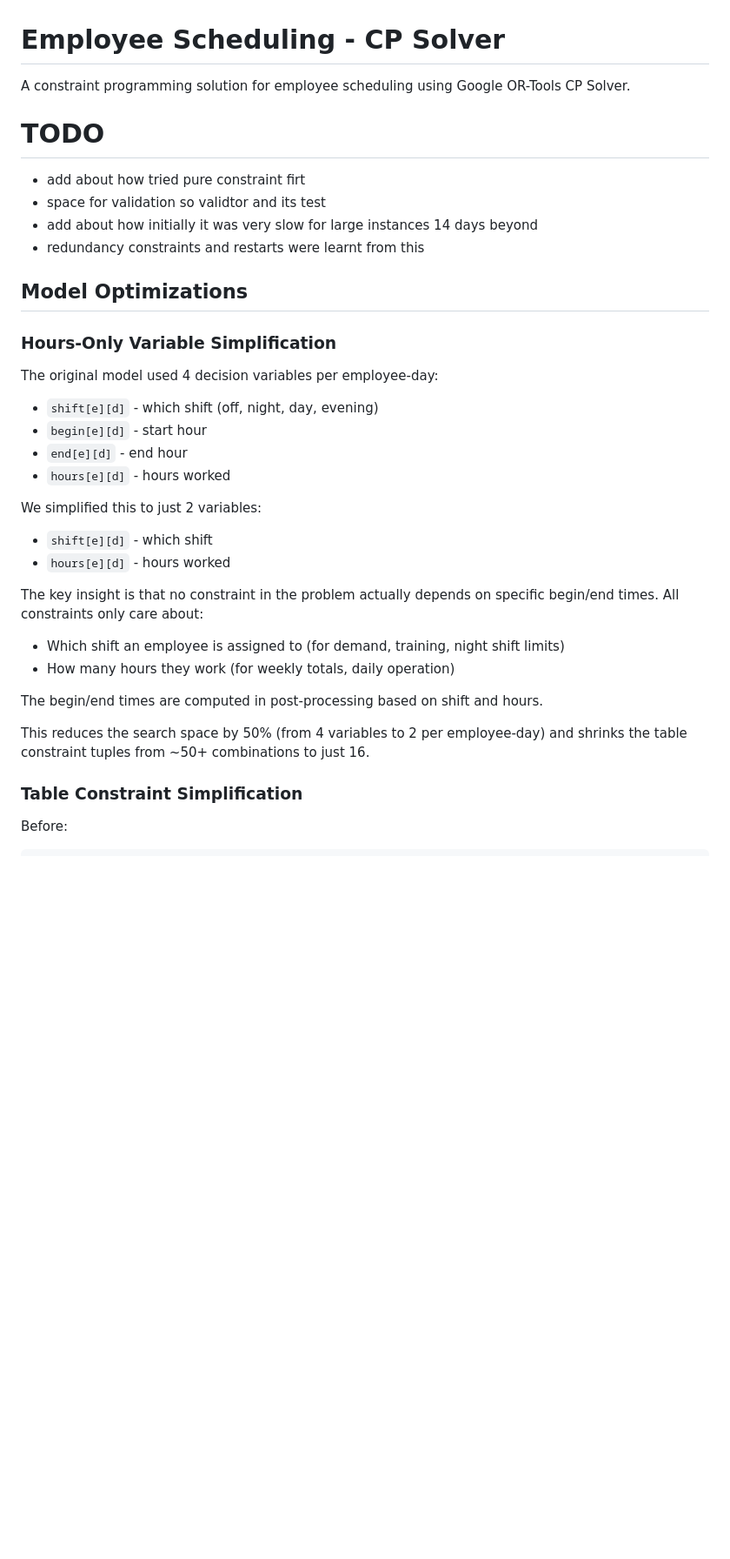
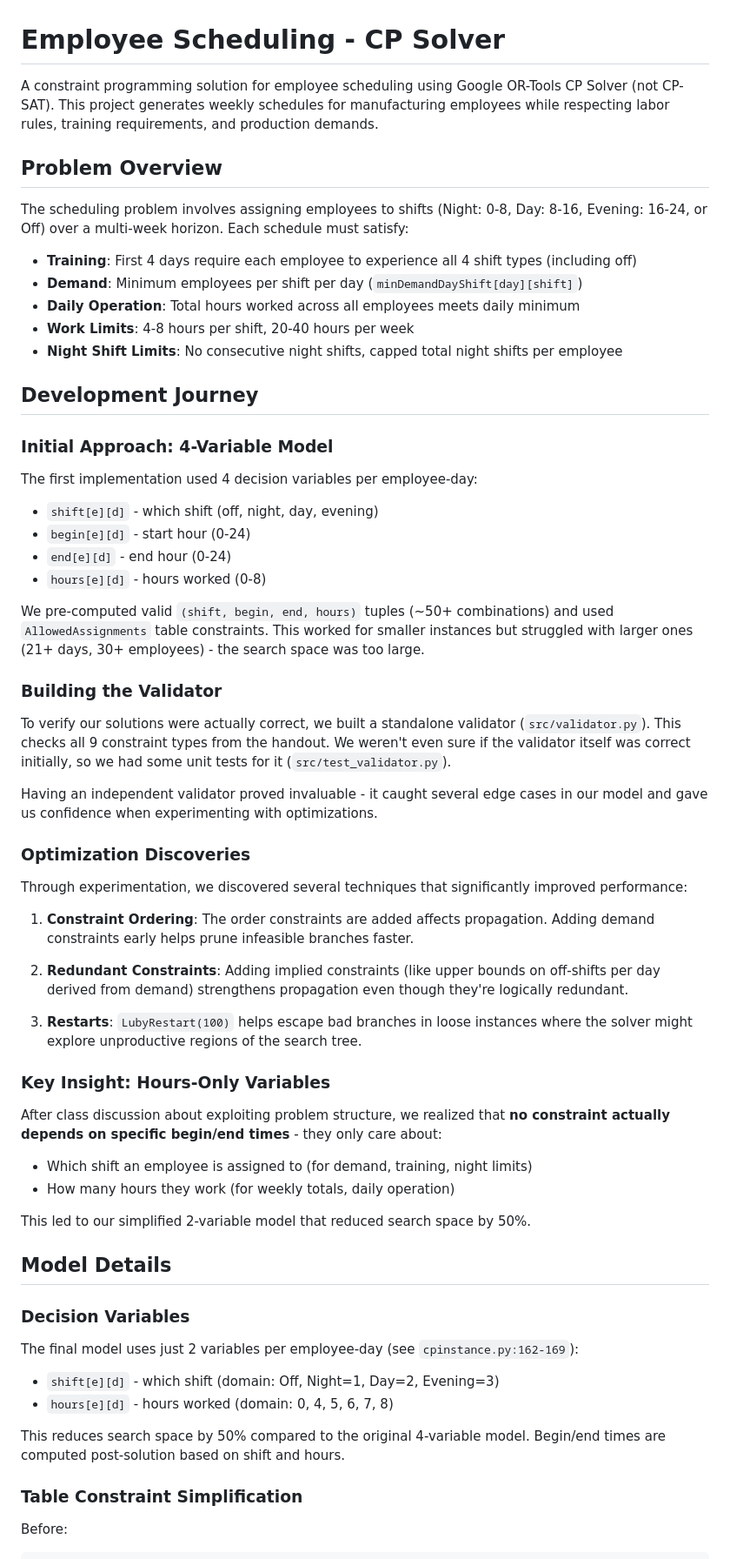
Before and after one commit to bisheshank/employee-scheduling, a Markdown page: README.md, the part around the change. Shown at 87% size. GitHub-like rendering; blank space fills up the shorter version.

Commit message:
chore: update readme

```diff
--- a/README.md
+++ b/README.md
@@ -1,34 +1,62 @@
 # Employee Scheduling - CP Solver
 
-A constraint programming solution for employee scheduling using Google OR-Tools CP Solver.
+A constraint programming solution for employee scheduling using Google OR-Tools CP Solver (not CP-SAT). This project generates weekly schedules for manufacturing employees while respecting labor rules, training requirements, and production demands.
 
-# TODO
-- add about how tried pure constraint firt
-- space for validation so validtor and its test
-- add about how initially it was very slow for large instances 14 days beyond
-- redundancy constraints and restarts were learnt from this
+## Problem Overview
 
-## Model Optimizations
+The scheduling problem involves assigning employees to shifts (Night: 0-8, Day: 8-16, Evening: 16-24, or Off) over a multi-week horizon. Each schedule must satisfy:
 
-### Hours-Only Variable Simplification
+- **Training**: First 4 days require each employee to experience all 4 shift types (including off)
+- **Demand**: Minimum employees per shift per day (`minDemandDayShift[day][shift]`)
+- **Daily Operation**: Total hours worked across all employees meets daily minimum
+- **Work Limits**: 4-8 hours per shift, 20-40 hours per week
+- **Night Shift Limits**: No consecutive night shifts, capped total night shifts per employee
 
-The original model used 4 decision variables per employee-day:
+## Development Journey
+
+### Initial Approach: 4-Variable Model
+
+The first implementation used 4 decision variables per employee-day:
 - `shift[e][d]` - which shift (off, night, day, evening)
-- `begin[e][d]` - start hour
-- `end[e][d]` - end hour
-- `hours[e][d]` - hours worked
+- `begin[e][d]` - start hour (0-24)
+- `end[e][d]` - end hour (0-24)
+- `hours[e][d]` - hours worked (0-8)
 
-We simplified this to just 2 variables:
-- `shift[e][d]` - which shift
-- `hours[e][d]` - hours worked
+We pre-computed valid `(shift, begin, end, hours)` tuples (~50+ combinations) and used `AllowedAssignments` table constraints. This worked for smaller instances but struggled with larger ones (21+ days, 30+ employees) - the search space was too large.
 
-The key insight is that no constraint in the problem actually depends on specific begin/end times. All constraints only care about:
-- Which shift an employee is assigned to (for demand, training, night shift limits)
+### Building the Validator
+
+To verify our solutions were actually correct, we built a standalone validator (`src/validator.py`). This checks all 9 constraint types from the handout. We weren't even sure if the validator itself was correct initially, so we had some unit tests for it (`src/test_validator.py`).
+
+Having an independent validator proved invaluable - it caught several edge cases in our model and gave us confidence when experimenting with optimizations.
+
+### Optimization Discoveries
+
+Through experimentation, we discovered several techniques that significantly improved performance:
+
+1. **Constraint Ordering**: The order constraints are added affects propagation. Adding demand constraints early helps prune infeasible branches faster.
+
+2. **Redundant Constraints**: Adding implied constraints (like upper bounds on off-shifts per day derived from demand) strengthens propagation even though they're logically redundant.
+
+3. **Restarts**: `LubyRestart(100)` helps escape bad branches in loose instances where the solver might explore unproductive regions of the search tree.
+
+### Key Insight: Hours-Only Variables
+
+After class discussion about exploiting problem structure, we realized that **no constraint actually depends on specific begin/end times** - they only care about:
+- Which shift an employee is assigned to (for demand, training, night limits)
 - How many hours they work (for weekly totals, daily operation)
 
-The begin/end times are computed in post-processing based on shift and hours.
+This led to our simplified 2-variable model that reduced search space by 50%.
 
-This reduces the search space by 50% (from 4 variables to 2 per employee-day) and shrinks the table constraint tuples from ~50+ combinations to just 16.
+## Model Details
+
+### Decision Variables
+
+The final model uses just 2 variables per employee-day (see `cpinstance.py:162-169`):
+- `shift[e][d]` - which shift (domain: Off, Night=1, Day=2, Evening=3)
+- `hours[e][d]` - hours worked (domain: 0, 4, 5, 6, 7, 8)
+
+This reduces search space by 50% compared to the original 4-variable model. Begin/end times are computed post-solution based on shift and hours.
 
 ### Table Constraint Simplification
 
```
